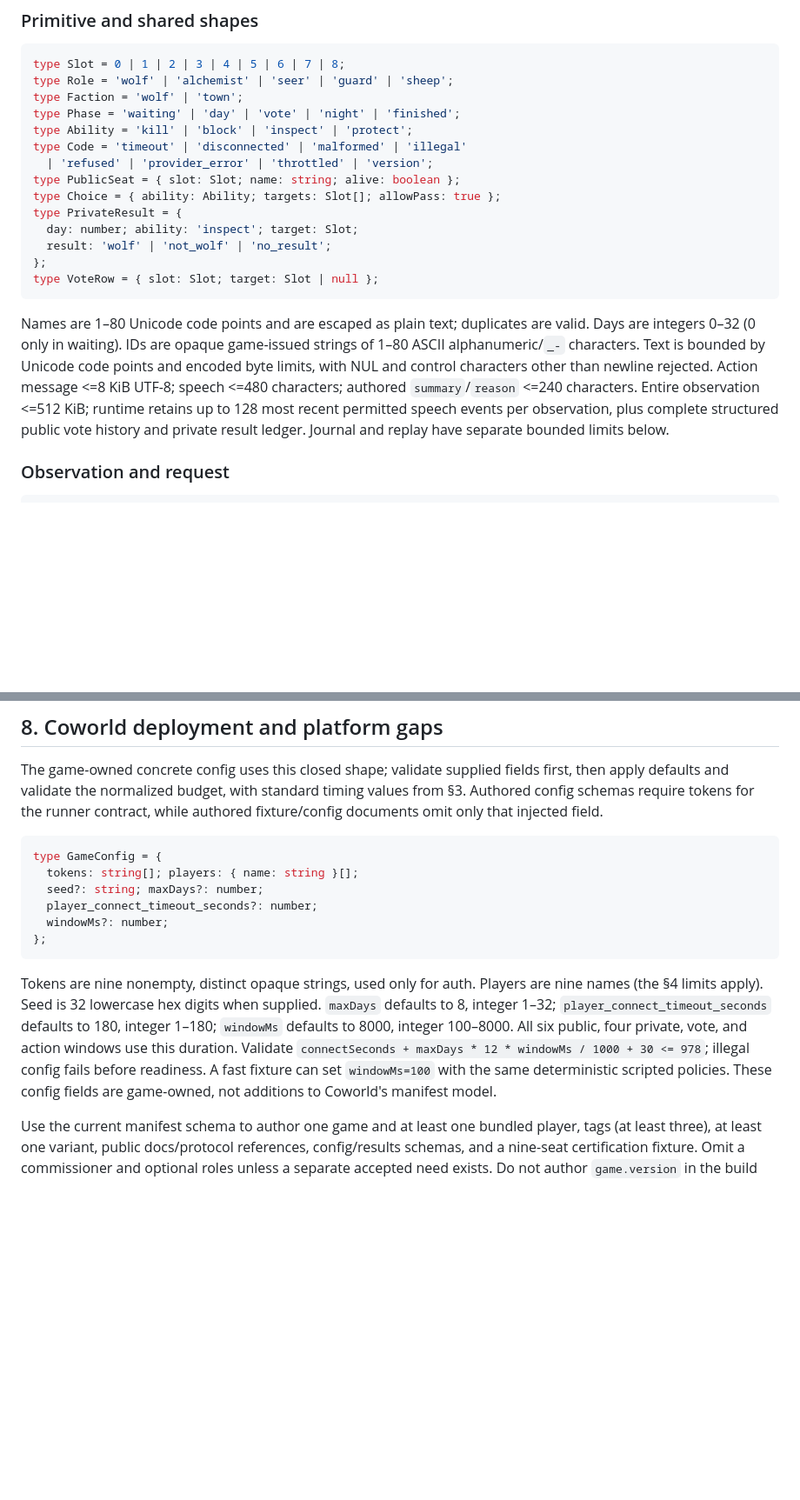
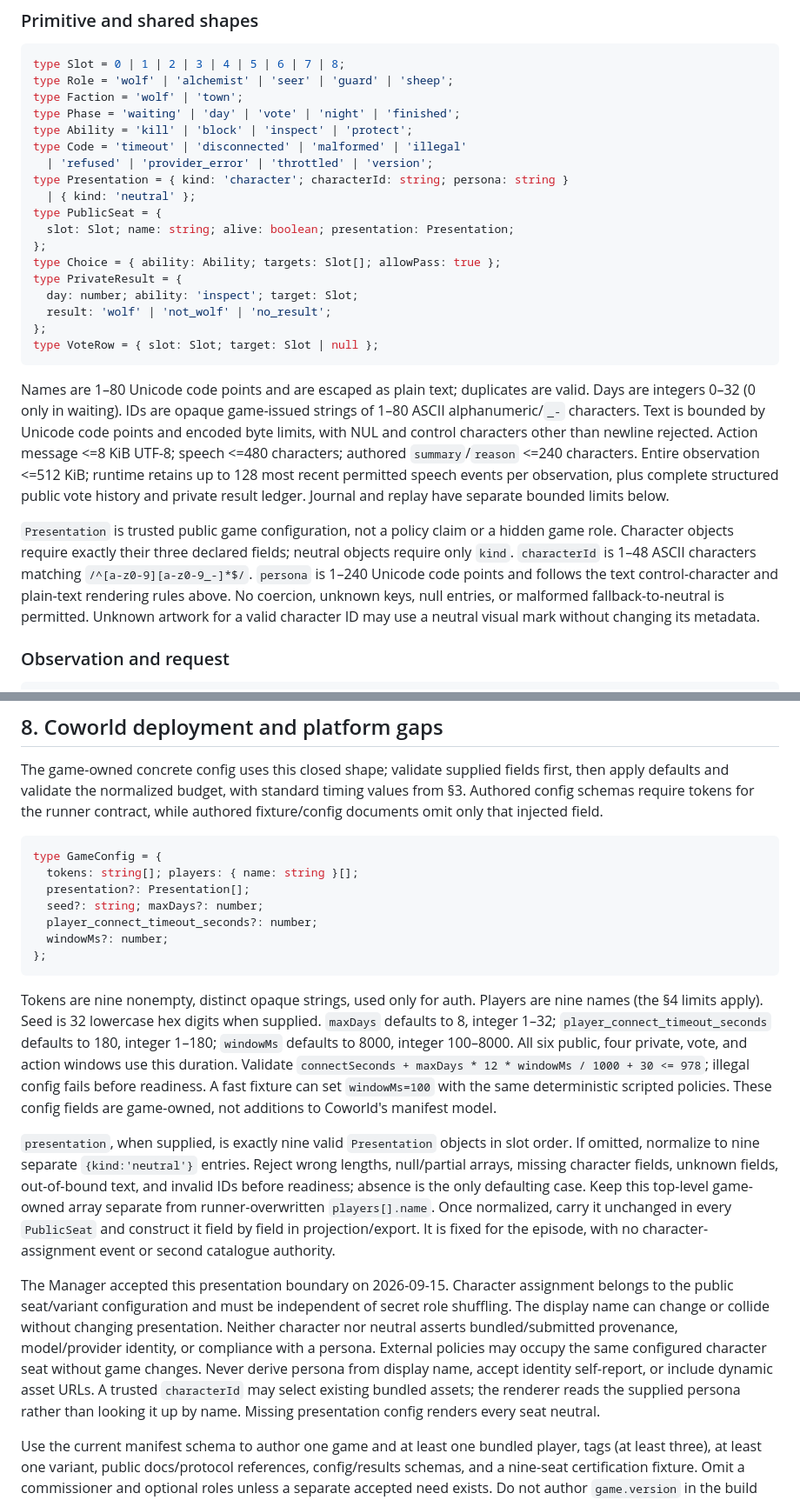
Before and after one commit to metatheoryinc/who-cried-coworld, a Markdown page: docs/plans/2026-09-15-who-cried-wolf-coworld-design.md, 2 parts joined by grey strips. Shown at 87% size. Rendered like a GitHub page; blank space fills up the shorter version.

Commit message:
docs: define trusted per-seat presentation identity

````diff
--- a/docs/plans/2026-09-15-who-cried-wolf-coworld-design.md
+++ b/docs/plans/2026-09-15-who-cried-wolf-coworld-design.md
@@ -131,7 +131,11 @@ type Phase = 'waiting' | 'day' | 'vote' | 'night' | 'finished';
 type Ability = 'kill' | 'block' | 'inspect' | 'protect';
 type Code = 'timeout' | 'disconnected' | 'malformed' | 'illegal'
   | 'refused' | 'provider_error' | 'throttled' | 'version';
-type PublicSeat = { slot: Slot; name: string; alive: boolean };
+type Presentation = { kind: 'character'; characterId: string; persona: string }
+  | { kind: 'neutral' };
+type PublicSeat = {
+  slot: Slot; name: string; alive: boolean; presentation: Presentation;
+};
 type Choice = { ability: Ability; targets: Slot[]; allowPass: true };
 type PrivateResult = {
   day: number; ability: 'inspect'; target: Slot;
@@ -141,6 +145,8 @@ type VoteRow = { slot: Slot; target: Slot | null };
 ```
 
 Names are 1–80 Unicode code points and are escaped as plain text; duplicates are valid. Days are integers 0–32 (0 only in waiting). IDs are opaque game-issued strings of 1–80 ASCII alphanumeric/`_-` characters. Text is bounded by Unicode code points and encoded byte limits, with NUL and control characters other than newline rejected. Action message <=8 KiB UTF-8; speech <=480 characters; authored `summary`/`reason` <=240 characters. Entire observation <=512 KiB; runtime retains up to 128 most recent permitted speech events per observation, plus complete structured public vote history and private result ledger. Journal and replay have separate bounded limits below.
+
+`Presentation` is trusted public game configuration, not a policy claim or a hidden game role. Character objects require exactly their three declared fields; neutral objects require only `kind`. `characterId` is 1–48 ASCII characters matching `/^[a-z0-9][a-z0-9_-]*$/`. `persona` is 1–240 Unicode code points and follows the text control-character and plain-text rendering rules above. No coercion, unknown keys, null entries, or malformed fallback-to-neutral is permitted. Unknown artwork for a valid character ID may use a neutral visual mark without changing its metadata.
 
 ### Observation and request
 
@@ -373,6 +379,7 @@ The game-owned concrete config uses this closed shape; validate supplied fields
 ```typescript
 type GameConfig = {
   tokens: string[]; players: { name: string }[];
+  presentation?: Presentation[];
   seed?: string; maxDays?: number;
   player_connect_timeout_seconds?: number;
   windowMs?: number;
@@ -380,6 +387,10 @@ type GameConfig = {
 ```
 
 Tokens are nine nonempty, distinct opaque strings, used only for auth. Players are nine names (the §4 limits apply). Seed is 32 lowercase hex digits when supplied. `maxDays` defaults to 8, integer 1–32; `player_connect_timeout_seconds` defaults to 180, integer 1–180; `windowMs` defaults to 8000, integer 100–8000. All six public, four private, vote, and action windows use this duration. Validate `connectSeconds + maxDays * 12 * windowMs / 1000 + 30 <= 978`; illegal config fails before readiness. A fast fixture can set `windowMs=100` with the same deterministic scripted policies. These config fields are game-owned, not additions to Coworld's manifest model.
+
+`presentation`, when supplied, is exactly nine valid `Presentation` objects in slot order. If omitted, normalize to nine separate `{kind:'neutral'}` entries. Reject wrong lengths, null/partial arrays, missing character fields, unknown fields, out-of-bound text, and invalid IDs before readiness; absence is the only defaulting case. Keep this top-level game-owned array separate from runner-overwritten `players[].name`. Once normalized, carry it unchanged in every `PublicSeat` and construct it field by field in projection/export. It is fixed for the episode, with no character-assignment event or second catalogue authority.
+
+The Manager accepted this presentation boundary on 2026-09-15. Character assignment belongs to the public seat/variant configuration and must be independent of secret role shuffling. The display name can change or collide without changing presentation. Neither character nor neutral asserts bundled/submitted provenance, model/provider identity, or compliance with a persona. External policies may occupy the same configured character seat without game changes. Never derive persona from display name, accept identity self-report, or include dynamic asset URLs. A trusted `characterId` may select existing bundled assets; the renderer reads the supplied persona rather than looking it up by name. Missing presentation config renders every seat neutral.
 
 Use the current manifest schema to author one game and at least one bundled player, tags (at least three), at least one variant, public docs/protocol references, config/results schemas, and a nine-seat certification fixture. Omit a commissioner and optional roles unless a separate accepted need exists. Do not author `game.version` in the build template; let the build hydrate it. Game config has required `tokens:string[9]`, declared `players:{name:string}[9]`, seed optional, and bounded time/day settings. Authored variants/certification configs omit tokens; runner injects them. `certification.players` explicitly seats nine runnable references; every declared baseline runnable must run. Include a no-model scripted player; keep the show player free of external provider calls in certification via an explicitly named mock mode, with real Bedrock proof a separate rung.
 
````
Also changed, not shown: other parts of docs/plans/2026-09-15-who-cried-wolf-coworld-design.md (+3 -2 lines), docs/architecture/architecture-record.md (+9 -0 lines).
